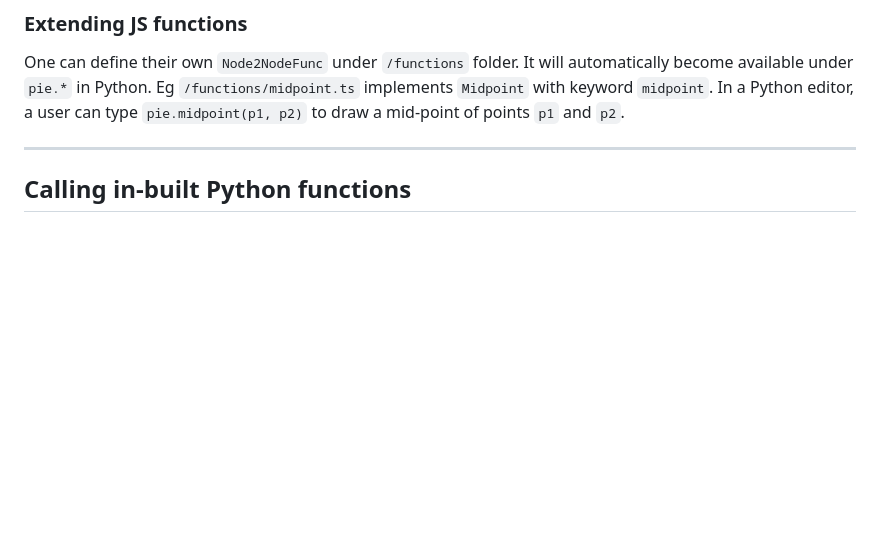
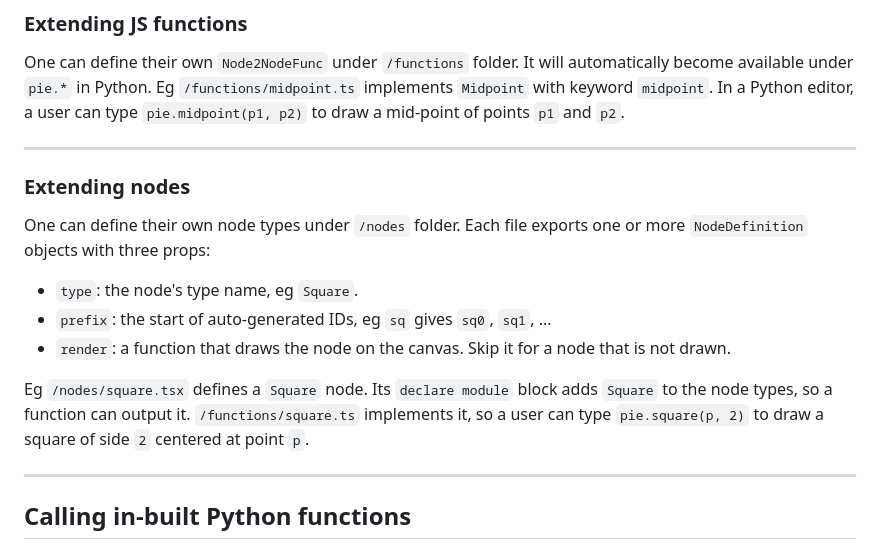
Before and after one commit to TinyVolt/pie-ssg, a Markdown page: DOCS.md, the part around the change. GitHub-like rendering; blank space fills up the shorter version.

```diff
--- a/DOCS.md
+++ b/DOCS.md
@@ -24,6 +24,16 @@ A node is automatically specified an ID. To provide an ID to node, use `out=<id>
 
 ### Extending JS functions
 One can define their own `Node2NodeFunc` under `/functions` folder. It will automatically become available under `pie.*` in Python. Eg `/functions/midpoint.ts` implements `Midpoint` with keyword `midpoint`. In a Python editor, a user can type `pie.midpoint(p1, p2)` to draw a mid-point of points `p1` and `p2`.
+
+---
+
+### Extending nodes
+One can define their own node types under `/nodes` folder. Each file exports one or more `NodeDefinition` objects with three props:
+- `type`: the node's type name, eg `Square`.
+- `prefix`: the start of auto-generated IDs, eg `sq` gives `sq0`, `sq1`, ...
+- `render`: a function that draws the node on the canvas. Skip it for a node that is not drawn.
+
+Eg `/nodes/square.tsx` defines a `Square` node. Its `declare module` block adds `Square` to the node types, so a function can output it. `/functions/square.ts` implements it, so a user can type `pie.square(p, 2)` to draw a square of side `2` centered at point `p`.
 
 ---
 
```
Also changed, not shown: packages/create-pie/site-agents.md (+49 -0 lines).
